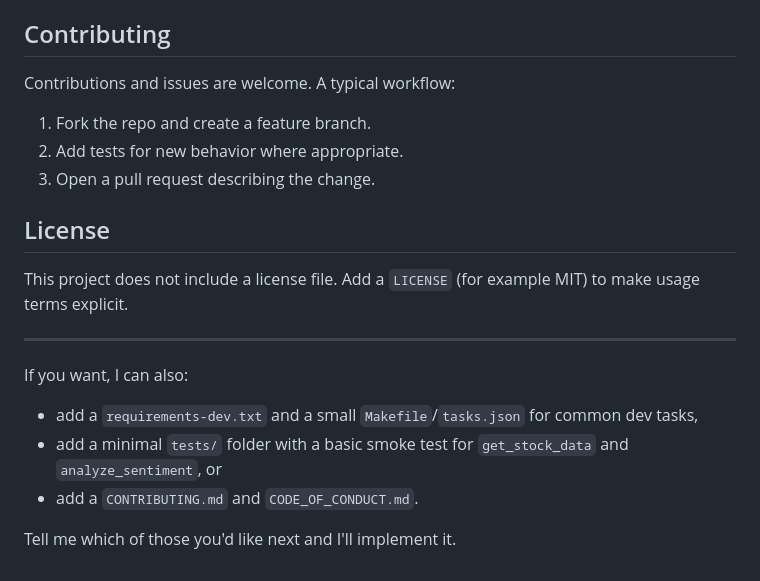
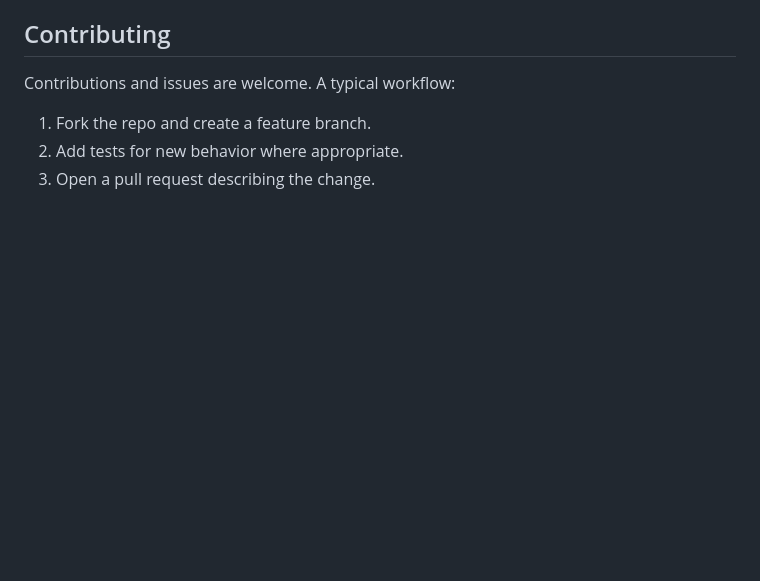
Before and after one commit to AISmithy/market-sentiment-analysis, a Markdown page: README.md, the part around the change. Rendered like a GitHub page; blank space fills up the shorter version.

Commit message:
license section removed

```diff
--- a/README.md
+++ b/README.md
@@ -157,17 +157,3 @@ Contributions and issues are welcome. A typical workflow:
 1. Fork the repo and create a feature branch.
 2. Add tests for new behavior where appropriate.
 3. Open a pull request describing the change.
-
-## License
-
-This project does not include a license file. Add a `LICENSE` (for example MIT) to make usage terms explicit.
-
----
-
-If you want, I can also:
-
-- add a `requirements-dev.txt` and a small `Makefile`/`tasks.json` for common dev tasks,
-- add a minimal `tests/` folder with a basic smoke test for `get_stock_data` and `analyze_sentiment`, or
-- add a `CONTRIBUTING.md` and `CODE_OF_CONDUCT.md`.
-
-Tell me which of those you'd like next and I'll implement it.
```
